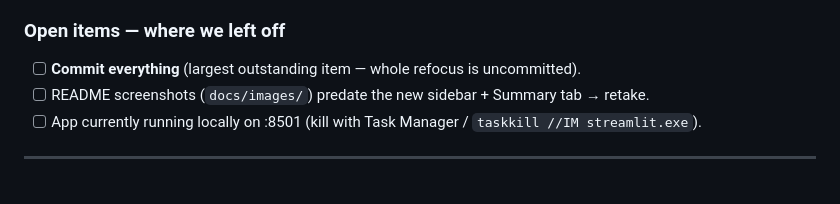
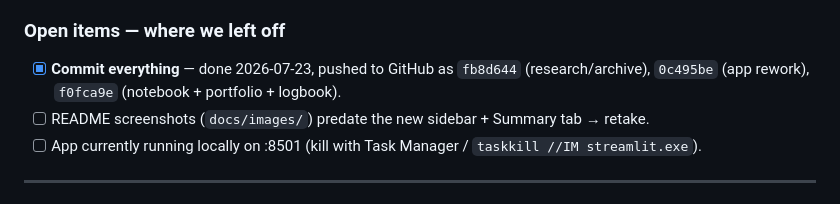
Before and after one commit to enzeeeh/satellite-project, a Markdown page: LOGBOOK.md, the part around the change. Rendered like a GitHub page.

Commit message:
docs: check off commit/push in logbook open items
Co-Authored-By: Claude Opus 4.8 <noreply@anthropic.com>

```diff
--- a/LOGBOOK.md
+++ b/LOGBOOK.md
@@ -54,7 +54,8 @@ Newest entry first. (Release-style notes live in `CHANGELOG.md`; this file is th
 
 ### Open items — where we left off
 
-- [ ] **Commit everything** (largest outstanding item — whole refocus is uncommitted).
+- [x] **Commit everything** — done 2026-07-23, pushed to GitHub as `fb8d644` (research/archive),
+      `0c495be` (app rework), `f0fca9e` (notebook + portfolio + logbook).
 - [ ] README screenshots (`docs/images/`) predate the new sidebar + Summary tab → retake.
 - [ ] App currently running locally on :8501 (kill with Task Manager / `taskkill //IM streamlit.exe`).
 
```
